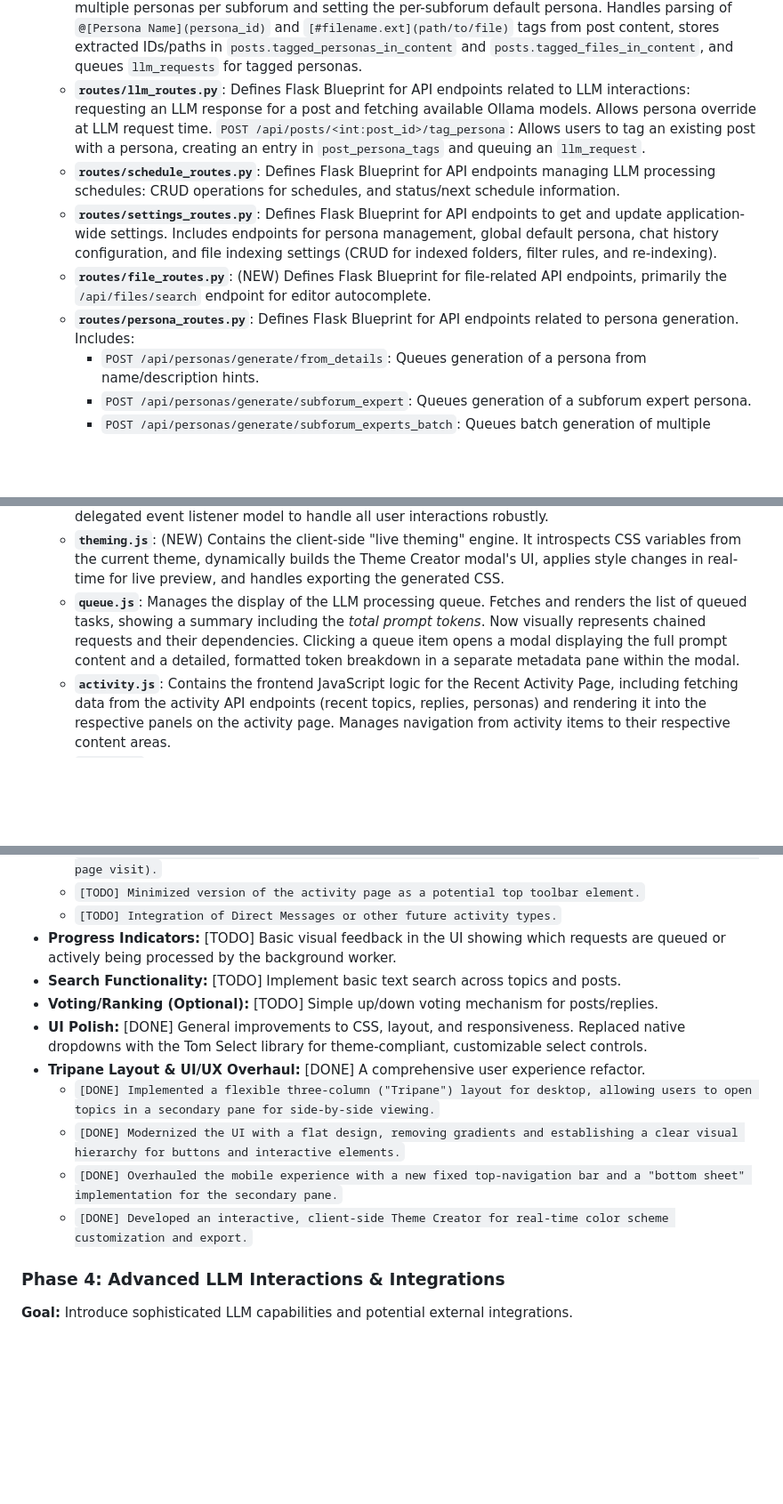
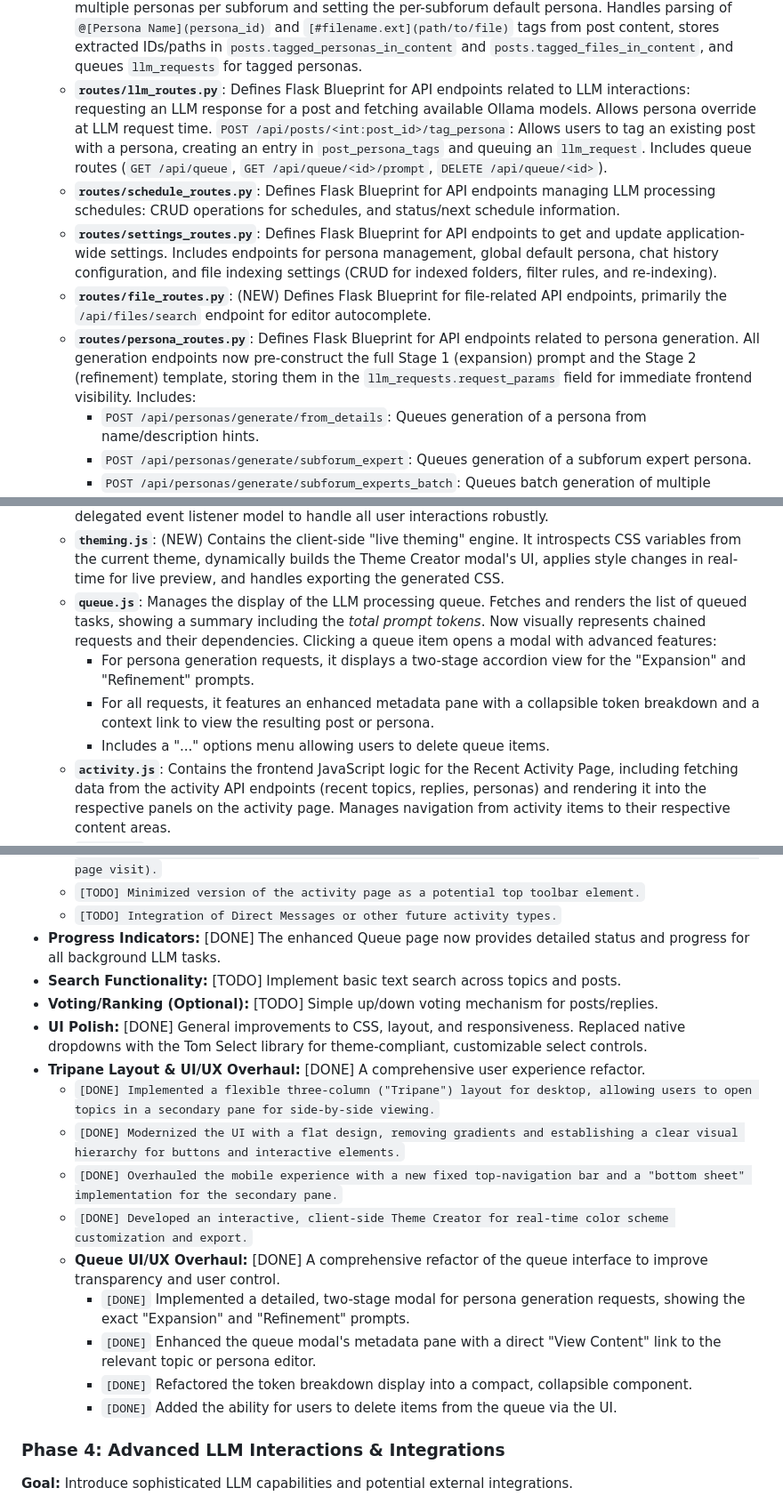
Before and after one commit to boilthesea/forllm, a Markdown page: assets/blueprint.md, 3 parts joined by grey strips. Shown: that part at 89% size. Drawn GitHub-style; blank space fills up the shorter version.

Commit message:
docs: updated

```diff
--- a/assets/blueprint.md
+++ b/assets/blueprint.md
@@ -83,11 +83,11 @@ graph TD
         *   `POST /api/prompts/estimate_tokens`: Calculates and returns a detailed breakdown of estimated token counts. Now simulates the full, complex, and configurable chat history (primary + ambient + pruning using database settings) to provide a more accurate token breakdown, comparing against the current model's context window.
         *   `GET /api/utils/browse-folder`: Opens a native OS folder selection dialog on the server machine and returns the selected path. Used for adding folders to the file indexer.
     *   **`routes/forum_routes.py`**: Defines Flask Blueprint for API endpoints related to forum management: subforums, topics, and posts (CRUD operations, listing). Includes endpoints for assigning/unassigning multiple personas per subforum and setting the per-subforum default persona. Handles parsing of `@[Persona Name](persona_id)` and `[#filename.ext](path/to/file)` tags from post content, stores extracted IDs/paths in `posts.tagged_personas_in_content` and `posts.tagged_files_in_content`, and queues `llm_requests` for tagged personas.
-    *   **`routes/llm_routes.py`**: Defines Flask Blueprint for API endpoints related to LLM interactions: requesting an LLM response for a post and fetching available Ollama models. Allows persona override at LLM request time. `POST /api/posts/<int:post_id>/tag_persona`: Allows users to tag an existing post with a persona, creating an entry in `post_persona_tags` and queuing an `llm_request`.
+    *   **`routes/llm_routes.py`**: Defines Flask Blueprint for API endpoints related to LLM interactions: requesting an LLM response for a post and fetching available Ollama models. Allows persona override at LLM request time. `POST /api/posts/<int:post_id>/tag_persona`: Allows users to tag an existing post with a persona, creating an entry in `post_persona_tags` and queuing an `llm_request`. Includes queue routes (`GET /api/queue`, `GET /api/queue/<id>/prompt`, `DELETE /api/queue/<id>`).
     *   **`routes/schedule_routes.py`**: Defines Flask Blueprint for API endpoints managing LLM processing schedules: CRUD operations for schedules, and status/next schedule information.
     *   **`routes/settings_routes.py`**: Defines Flask Blueprint for API endpoints to get and update application-wide settings. Includes endpoints for persona management, global default persona, chat history configuration, and file indexing settings (CRUD for indexed folders, filter rules, and re-indexing).
     *   **`routes/file_routes.py`**: (NEW) Defines Flask Blueprint for file-related API endpoints, primarily the `/api/files/search` endpoint for editor autocomplete.
-    *   **`routes/persona_routes.py`**: Defines Flask Blueprint for API endpoints related to persona generation. Includes:
+    *   **`routes/persona_routes.py`**: Defines Flask Blueprint for API endpoints related to persona generation. All generation endpoints now pre-construct the full Stage 1 (expansion) prompt and the Stage 2 (refinement) template, storing them in the `llm_requests.request_params` field for immediate frontend visibility. Includes:
         *   `POST /api/personas/generate/from_details`: Queues generation of a persona from name/description hints.
         *   `POST /api/personas/generate/subforum_expert`: Queues generation of a subforum expert persona.
         *   `POST /api/personas/generate/subforum_experts_batch`: Queues batch generation of multiple subforum expert personas.
@@ -124,7 +124,10 @@ graph TD
     *   **`settings.js`**: Deals with application-wide settings. Handles theme selection, file indexing settings UI, and includes the event listener to launch the Theme Creator via `theming.js`. Initializes Tom Select for the model and theme selection dropdowns. It orchestrates the loading of persona and custom instruction modules.
     *   **`custom-instructions.js`**: (NEW) Implements all frontend logic for the Custom Instructions feature. It handles rendering the UI, managing modals for creating/editing instructions and sets, and uses a delegated event listener model to handle all user interactions robustly.
     *   **`theming.js`**: (NEW) Contains the client-side "live theming" engine. It introspects CSS variables from the current theme, dynamically builds the Theme Creator modal's UI, applies style changes in real-time for live preview, and handles exporting the generated CSS.
-    *   **`queue.js`**: Manages the display of the LLM processing queue. Fetches and renders the list of queued tasks, showing a summary including the *total prompt tokens*. Now visually represents chained requests and their dependencies. Clicking a queue item opens a modal displaying the full prompt content and a detailed, formatted token breakdown in a separate metadata pane within the modal.
+    *   **`queue.js`**: Manages the display of the LLM processing queue. Fetches and renders the list of queued tasks, showing a summary including the *total prompt tokens*. Now visually represents chained requests and their dependencies. Clicking a queue item opens a modal with advanced features:
+        *   For persona generation requests, it displays a two-stage accordion view for the "Expansion" and "Refinement" prompts.
+        *   For all requests, it features an enhanced metadata pane with a collapsible token breakdown and a context link to view the resulting post or persona.
+        *   Includes a "..." options menu allowing users to delete queue items.
     *   **`activity.js`**: Contains the frontend JavaScript logic for the Recent Activity Page, including fetching data from the activity API endpoints (recent topics, replies, personas) and rendering it into the respective panels on the activity page. Manages navigation from activity items to their respective content areas.
     *   **`editor.js`**: Responsible for initializing and configuring the EasyMDE Markdown editor instances. Integrates with `/api/prompts/estimate_tokens` to display a detailed token breakdown. Handles autocomplete and tag insertion for both `@persona` and `#file` mentions.
 
@@ -279,7 +282,7 @@ graph TD
     *   `[TODO] Real-time updates or a manual refresh button for the activity page (currently refreshes on page visit).`
     *   `[TODO] Minimized version of the activity page as a potential top toolbar element.`
     *   `[TODO] Integration of Direct Messages or other future activity types.`
-*   **Progress Indicators:** [TODO] Basic visual feedback in the UI showing which requests are queued or actively being processed by the background worker.
+*   **Progress Indicators:** [DONE] The enhanced Queue page now provides detailed status and progress for all background LLM tasks.
 *   **Search Functionality:** [TODO] Implement basic text search across topics and posts.
 *   **Voting/Ranking (Optional):** [TODO] Simple up/down voting mechanism for posts/replies.
 *   **UI Polish:** [DONE] General improvements to CSS, layout, and responsiveness. Replaced native dropdowns with the Tom Select library for theme-compliant, customizable select controls.
@@ -288,6 +291,11 @@ graph TD
     *   `[DONE] Modernized the UI with a flat design, removing gradients and establishing a clear visual hierarchy for buttons and interactive elements.`
     *   `[DONE] Overhauled the mobile experience with a new fixed top-navigation bar and a "bottom sheet" implementation for the secondary pane.`
     *   `[DONE] Developed an interactive, client-side Theme Creator for real-time color scheme customization and export.`
+    *   **Queue UI/UX Overhaul:** [DONE] A comprehensive refactor of the queue interface to improve transparency and user control.
+        *   `[DONE]` Implemented a detailed, two-stage modal for persona generation requests, showing the exact "Expansion" and "Refinement" prompts.
+        *   `[DONE]` Enhanced the queue modal's metadata pane with a direct "View Content" link to the relevant topic or persona editor.
+        *   `[DONE]` Refactored the token breakdown display into a compact, collapsible component.
+        *   `[DONE]` Added the ability for users to delete items from the queue via the UI.
 
 ### Phase 4: Advanced LLM Interactions & Integrations
 
```
Also changed, not shown: other parts of assets/blueprint.md (+2 -2 lines), README.md (+3 -2 lines).
